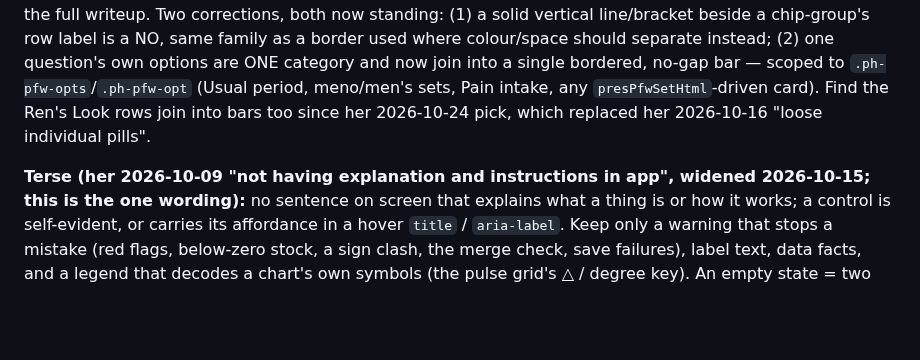
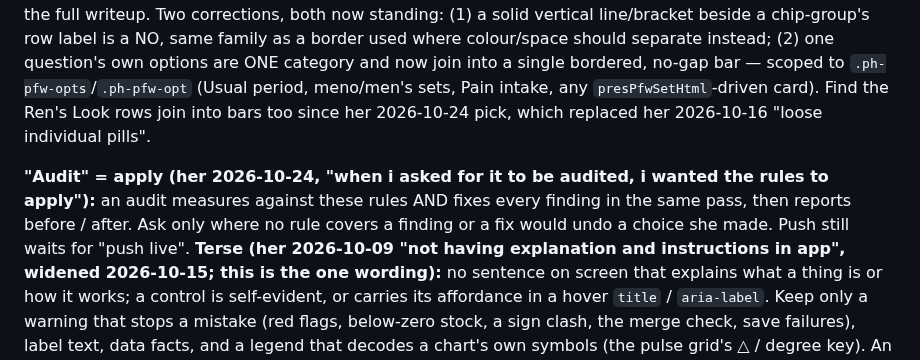
Before and after one commit to b00k33/lcm-pharmacy, a Markdown page: CLAUDE.md, the part around the change. Rendered like a GitHub page; blank space fills up the shorter version.

Commit message:
CLAUDE.md: "audit" means apply the rules in the same pass (her 2026-10-24)
Co-Authored-By: Claude Opus 5.5 <noreply@anthropic.com>

```diff
--- a/CLAUDE.md
+++ b/CLAUDE.md
@@ -98,6 +98,7 @@ reads it; do not render it again.
 **Why this exists:** audit step 5 (2026-10-15) fixed underlines and arrows but her words also banned plain coloured text, so 458 names, words and numbers (124 identical to the text beside them) and 155 button styles stayed unshaped; the chip rules disagreed (pill vs square vs 10px outlined vs "no outlines"), giving 36 chip looks on 25 screens.
 **Fixed, 2026-10-18 (her screenshot of the Usual Period card's Flow/Clots/Pain rows + "fix it now")** — see the dated build note in BUILD-NOTES.md for the full writeup. Two corrections, both now standing: (1) a solid vertical line/bracket beside a chip-group's row label is a NO, same family as a border used where colour/space should separate instead; (2) one question's own options are ONE category and now join into a single bordered, no-gap bar — scoped to `.ph-pfw-opts`/`.ph-pfw-opt` (Usual period, meno/men's sets, Pain intake, any `presPfwSetHtml`-driven card). Find the Ren's Look rows join into bars too since her 2026-10-24 pick, which replaced her 2026-10-16 "loose individual pills".
 
+**"Audit" = apply (her 2026-10-24, "when i asked for it to be audited, i wanted the rules to apply"):** an audit measures against these rules AND fixes every finding in the same pass, then reports before / after. Ask only where no rule covers a finding or a fix would undo a choice she made. Push still waits for "push live".
 **Terse (her 2026-10-09 "not having explanation and instructions in app", widened 2026-10-15; this is the one wording):** no sentence on screen that explains what a thing is or how it works; a control is self-evident, or carries its affordance in a hover `title` / `aria-label`. Keep only a warning that stops a mistake (red flags, below-zero stock, a sign clash, the merge check, save failures), label text, data facts, and a legend that decodes a chart's own symbols (the pulse grid's △ / degree key). An empty state = two words + the chip that fills it ("No recipes" + [+ New recipe]).
 **Pictures over words (her 2026-10-23: "i want more visually succinct images/diagrams/animations/icons and less words"):** lead with an icon from the sprite, a small diagram (dots, rings, bars) and motion on a real change; a label or sub-line moves into the hover `title`. Mocks and questions to her follow it too (short option names, a picture each).
 **Screens follow code7's order (Remove → Combine → Infer → Group → Collapse → Contextualise → Hide → Reveal) and code3's brief, polite tone.** (The code3 section below is message wording; this line gives screens the same restraint.)
```
